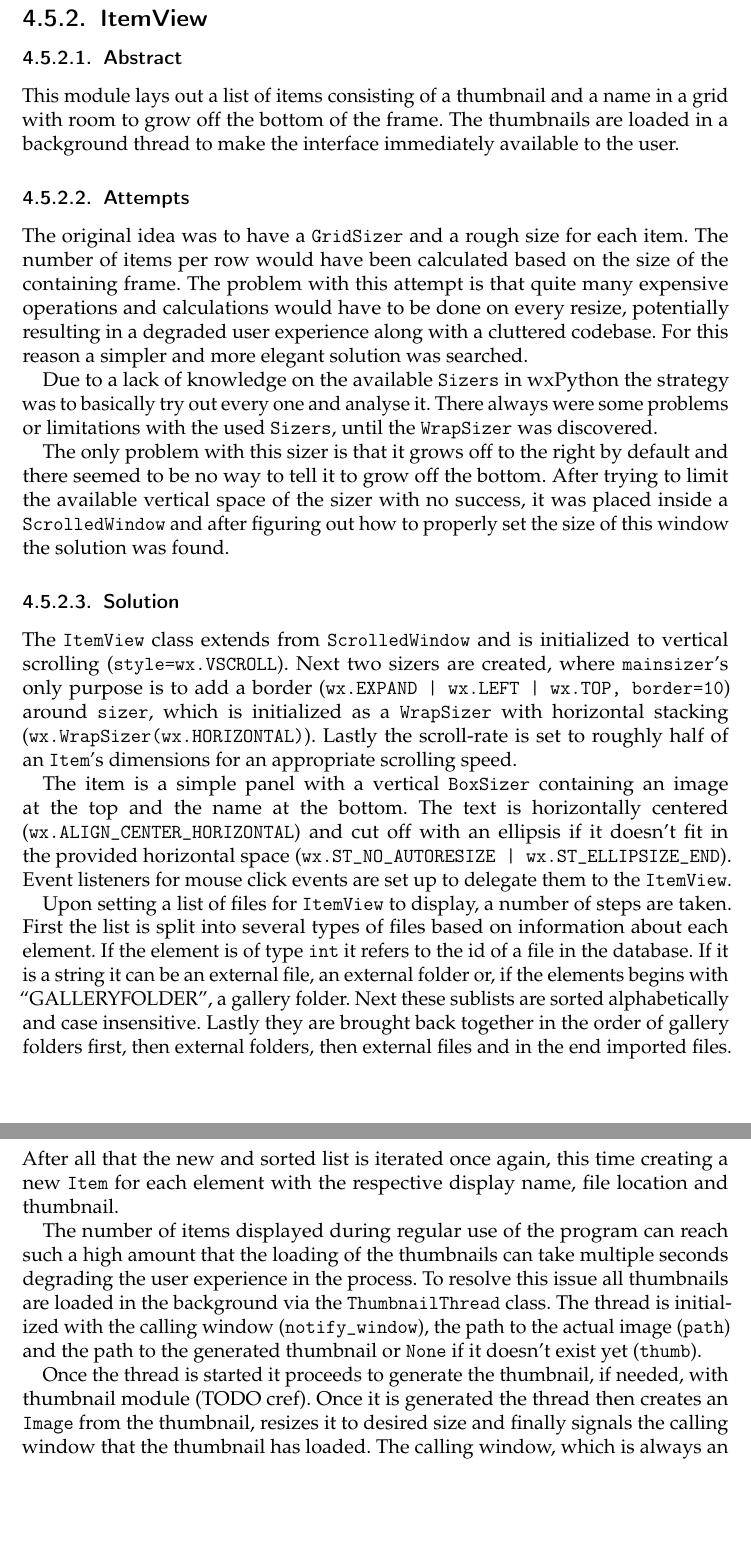
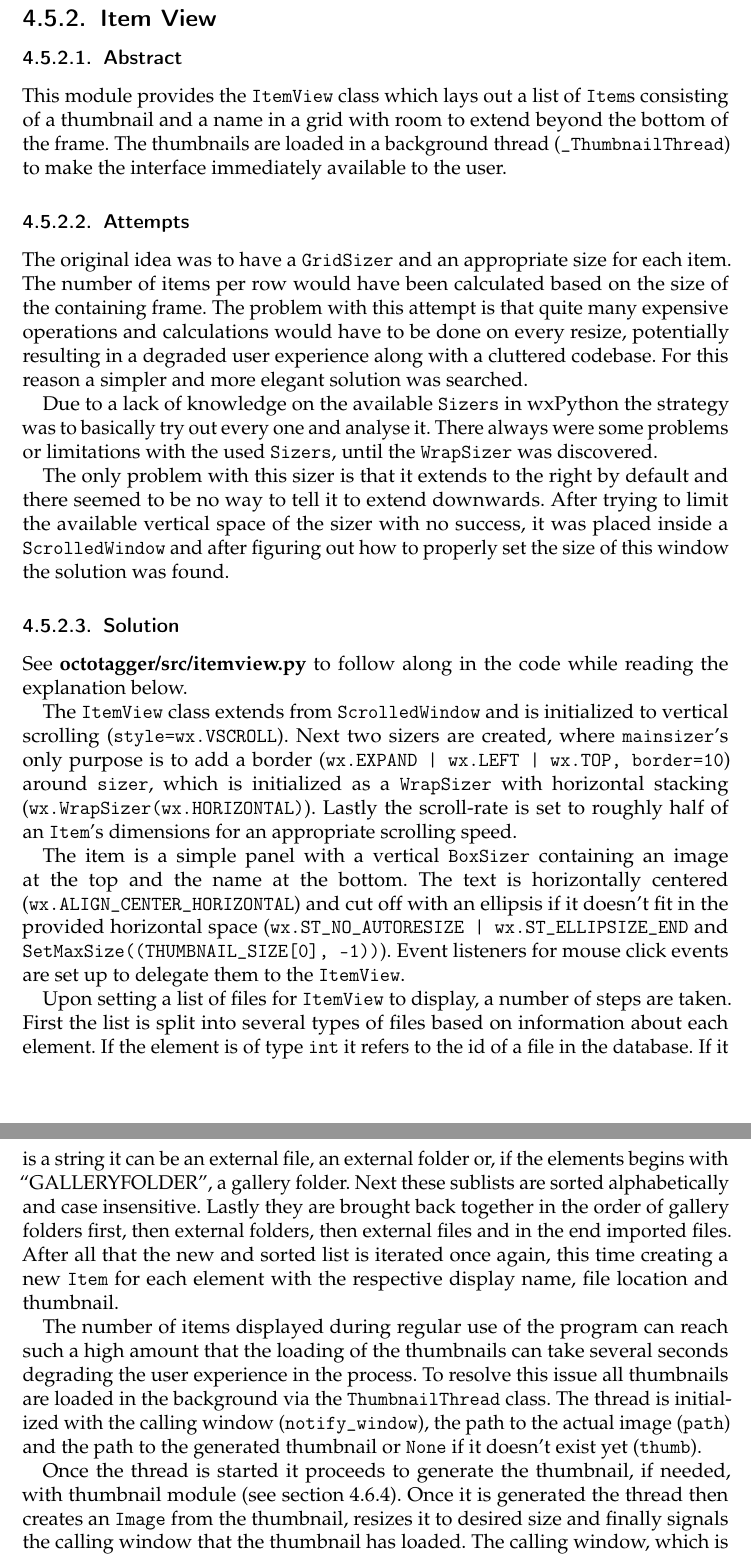
Before and after one commit to TeamOctoTagger/Thesis, a LaTeX thesis (thesis.tex, which reads chapters/execution/itemview.tex): two parts of pages 29 and 30 of 43, joined at a grey line, cut at the place of the change, the shorter picture padded with empty space. Compiled offline with pdfLaTeX.

Commit message:
Expand ItemView module

```diff
--- a/chapters/execution/itemview.tex
+++ b/chapters/execution/itemview.tex
@@ -1,16 +1,18 @@
-\subsection{ItemView}
+\subsection{Item View}%
+\label{subsec:mod:itemview}
 \def\kapitelautor{Clemens Stadlbauer}
-\label{subsec:mod:itemview}
 
 \subsubsection{Abstract}
-This module lays out a list of items consisting of a thumbnail and a name in a
-grid with room to grow off the bottom of the frame. The thumbnails are loaded
-in a background thread to make the interface immediately available to the user.
+This module provides the \tfcode{ItemView} class which lays out a list of
+\tfcode{Item}s consisting of a thumbnail and a name in a grid with room to
+extend beyond the bottom of the frame. The thumbnails are loaded in a
+background thread (\tfcode{_ThumbnailThread}) to make the interface immediately
+available to the user.
 
 \subsubsection{Attempts}
-The original idea was to have a \tfcode{GridSizer} and a rough size for each
-item. The number of items per row would have been calculated based on the size
-of the containing frame. The problem with this attempt is that quite many
+The original idea was to have a \tfcode{GridSizer} and an appropriate size for
+each item. The number of items per row would have been calculated based on the
+size of the containing frame. The problem with this attempt is that quite many
 expensive operations and calculations would have to be done on every resize,
 potentially resulting in a degraded user experience along with a cluttered
 codebase. For this reason a simpler and more elegant solution was searched.
@@ -20,13 +22,16 @@ wxPython\index{wxPython} the strategy was to basically try out every one and
 analyse it. There always were some problems or limitations with the used
 \tfcode{Sizers}, until the \tfcode{WrapSizer} was discovered.
 
-The only problem with this sizer is that it grows off to the right by default
-and there seemed to be no way to tell it to grow off the bottom. After trying
+The only problem with this sizer is that it extends to the right by default
+and there seemed to be no way to tell it to extend downwards. After trying
 to limit the available vertical space of the sizer with no success, it was
 placed inside a \tfcode{ScrolledWindow} and after figuring out how to properly
 set the size of this window the solution was found.
 
 \subsubsection{Solution} % TODO better title
+
+See \tfpath{octotagger/src/itemview.py} to follow along in the code while
+reading the explanation below.
 
 \begin{sloppypar}
 The \tfcode{ItemView} class extends from \tfcode{ScrolledWindow} and is
@@ -44,8 +49,9 @@ The item is a simple panel with a vertical \tfcode{BoxSizer} containing an
 image at the top and the name at the bottom. The text is horizontally centered
 (\tfcode{wx.ALIGN_CENTER_HORIZONTAL}) and cut off with an ellipsis if it
 doesn't fit in the provided horizontal space (\tfcode{wx.ST_NO_AUTORESIZE |
-wx.ST_ELLIPSIZE_END}). Event listeners for mouse click events are set up to
-delegate them to the \tfcode{ItemView}.
+wx.ST_ELLIPSIZE_END} and \tfcode{SetMaxSize((THUMBNAIL_SIZE[0], -1))}). Event
+listeners for mouse click events are set up to delegate them to the
+\tfcode{ItemView}.
 \end{sloppypar}
 
 Upon setting a list of files for \tfcode{ItemView} to display, a number of
@@ -61,7 +67,7 @@ iterated once again, this time creating a new \tfcode{Item} for each element
 with the respective display name, file location and thumbnail.
 
 The number of items displayed during regular use of the program can reach such
-a high amount that the loading of the thumbnails can take multiple seconds
+a high amount that the loading of the thumbnails can take several seconds
 degrading the user experience in the process. To resolve this issue all
 thumbnails are loaded in the background via the \tfcode{ThumbnailThread} class.
 The thread is initialized with the calling window (\tfcode{notify_window}), the
@@ -69,8 +75,8 @@ path to the actual image (\tfcode{path}) and the path to the generated
 thumbnail or \tfcode{None} if it doesn't exist yet (\tfcode{thumb}).
 
 Once the thread is started it proceeds to generate the thumbnail, if needed,
-with thumbnail module (TODO cref). Once it is generated the thread then creates
-an \tfcode{Image} from the thumbnail, resizes it to desired size and finally
-signals the calling window that the thumbnail has loaded. The calling window,
-which is always an \tfcode{Item}, takes the \tfcode{Image}, coverts it into a
-\tfcode{Bitmap} and displays it.
+with thumbnail module (see \cref{sub:mod:thumbnail}). Once it is generated the
+thread then creates an \tfcode{Image} from the thumbnail, resizes it to desired
+size and finally signals the calling window that the thumbnail has loaded. The
+calling window, which is always an \tfcode{Item}, takes the \tfcode{Image},
+coverts it into a \tfcode{Bitmap} and displays it.
```
Also changed, not shown: chapters/execution/thumbnail.tex (+2 -1 lines).
